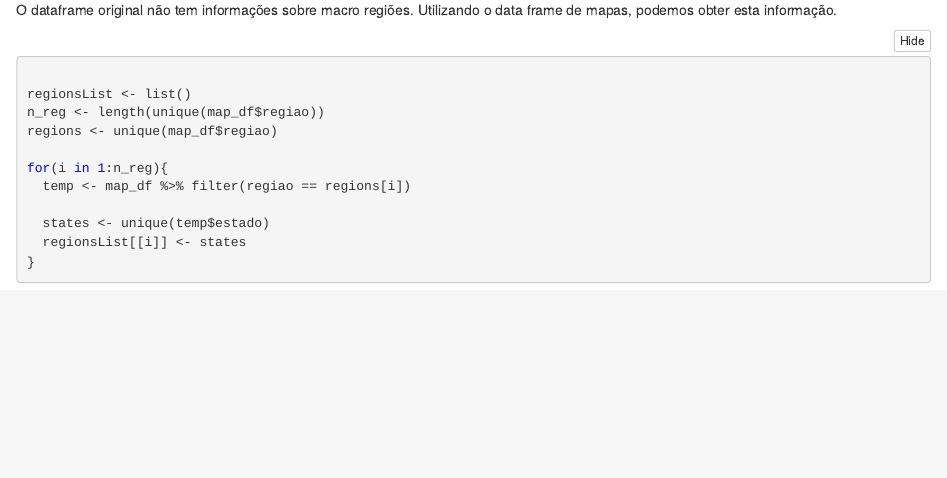
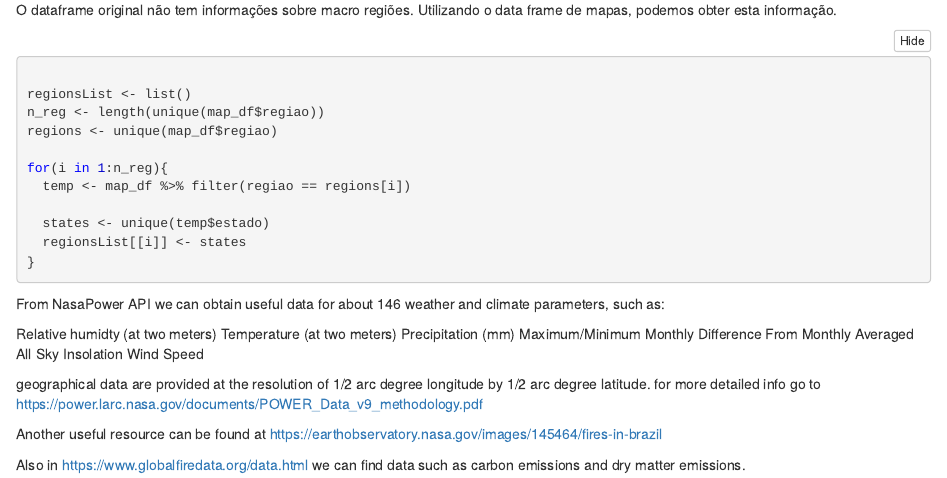
Before and after one commit to alexandrehsd/wildfires-analysis, an R Markdown document (Exploratory Data Analysis.Rmd): the page in a window 1100 px wide, from 6550 px down. The pictures show the output file Exploratory Data Analysis.nb.html that the author committed with the source, opened offline.

Commit message:
References for research and nasapower package

````diff
--- a/Exploratory Data Analysis.Rmd
+++ b/Exploratory Data Analysis.Rmd
@@ -208,3 +208,17 @@ for(i in 1:n_reg){
 }
 
 ```
+
+From NasaPower API we can obtain useful data for about 146 weather and climate parameters, such as:
+
+Relative humidty (at two meters)
+Temperature (at two meters)
+Precipitation (mm)
+Maximum/Minimum Monthly Difference From Monthly Averaged All Sky Insolation
+Wind Speed
+
+geographical data are provided at the resolution of 1/2 arc degree longitude by 1/2 arc degree latitude. for more detailed info go to https://power.larc.nasa.gov/documents/POWER_Data_v9_methodology.pdf
+
+Another useful resource can be found at https://earthobservatory.nasa.gov/images/145464/fires-in-brazil
+
+Also in https://www.globalfiredata.org/data.html we can find data such as carbon emissions and dry matter emissions.
````
Also changed, not shown: Exploratory Data Analysis.nb.html.
